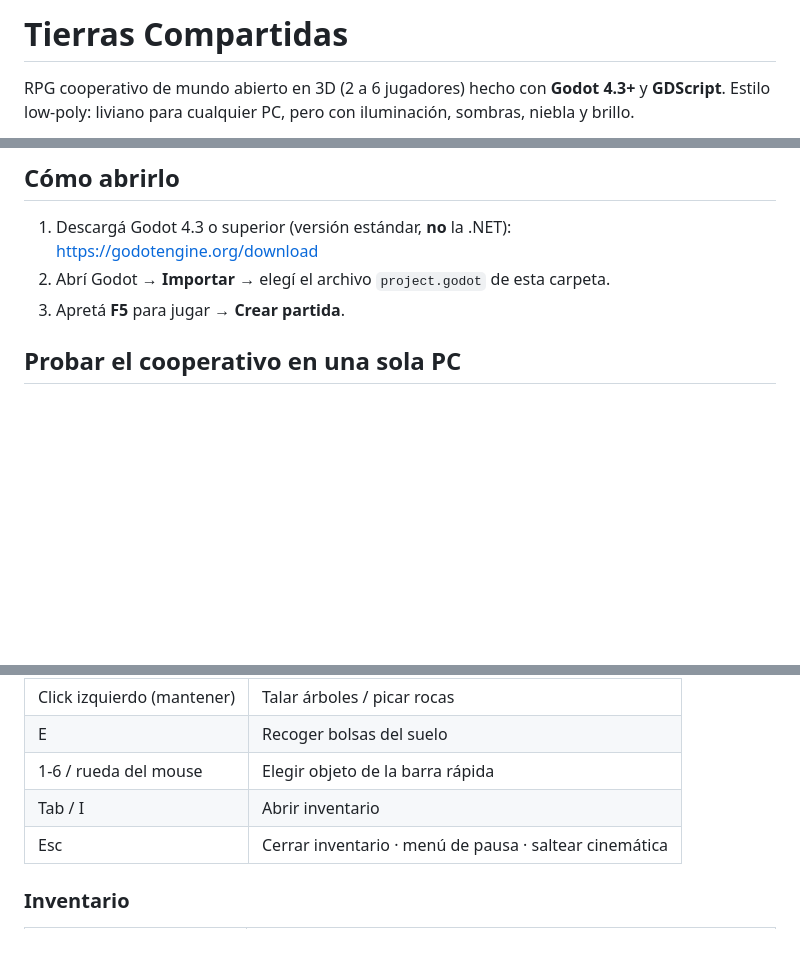
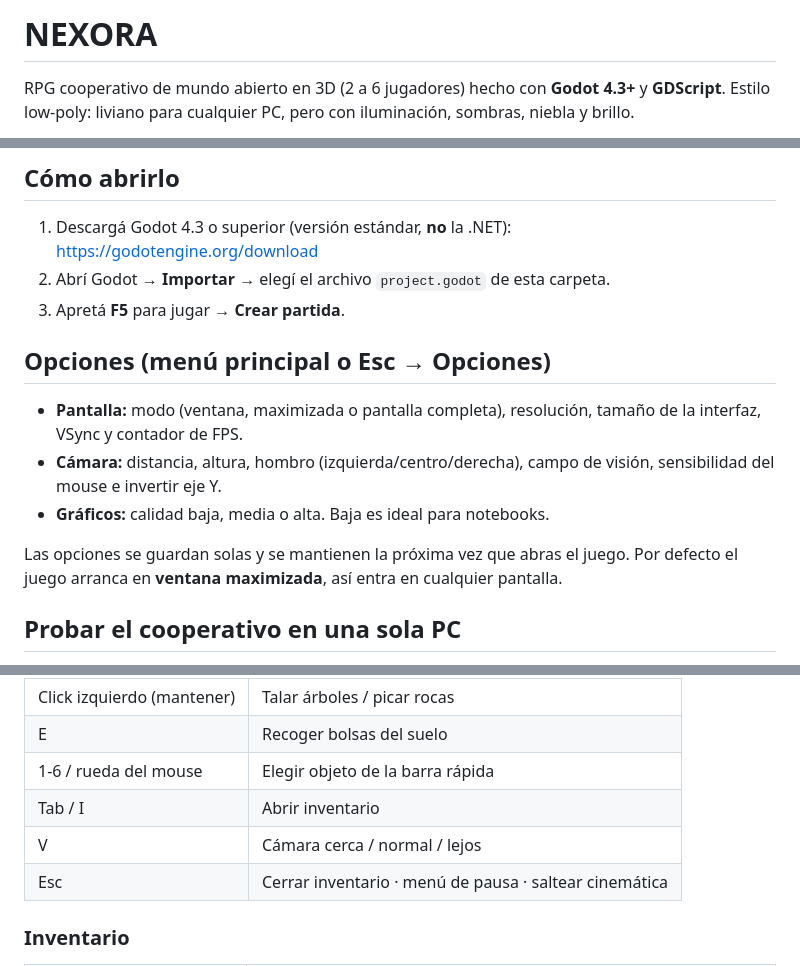
Before and after one commit to Melini-Joel/Nexora, a Markdown page: README.md, 3 parts joined by grey strips. Drawn GitHub-style; blank space fills up the shorter version.

Commit message:
Renombrar a NEXORA, menú de Opciones (pantalla, cámara, gráficos) y arranque en ventana maximizada
Co-Authored-By: Claude Opus 5.5 <noreply@anthropic.com>
Claude-Session: https://claude.ai/code/session_01NThdT5DyNMS16xWpadMtZU

```diff
--- a/README.md
+++ b/README.md
@@ -1,4 +1,4 @@
-# Tierras Compartidas
+# NEXORA
 
 RPG cooperativo de mundo abierto en 3D (2 a 6 jugadores) hecho con **Godot 4.3+** y **GDScript**.
 Estilo low-poly: liviano para cualquier PC, pero con iluminación, sombras, niebla y brillo.
@@ -10,6 +10,15 @@ Estilo low-poly: liviano para cualquier PC, pero con iluminación, sombras, nieb
 1. Descargá Godot 4.3 o superior (versión estándar, **no** la .NET): https://godotengine.org/download
 2. Abrí Godot → **Importar** → elegí el archivo `project.godot` de esta carpeta.
 3. Apretá **F5** para jugar → **Crear partida**.
+
+## Opciones (menú principal o Esc → Opciones)
+
+- **Pantalla:** modo (ventana, maximizada o pantalla completa), resolución, tamaño de la interfaz, VSync y contador de FPS.
+- **Cámara:** distancia, altura, hombro (izquierda/centro/derecha), campo de visión, sensibilidad del mouse e invertir eje Y.
+- **Gráficos:** calidad baja, media o alta. Baja es ideal para notebooks.
+
+Las opciones se guardan solas y se mantienen la próxima vez que abras el juego.
+Por defecto el juego arranca en **ventana maximizada**, así entra en cualquier pantalla.
 
 ## Probar el cooperativo en una sola PC
 
@@ -42,6 +51,7 @@ godot --path . -- --join=127.0.0.1 --name=Beto
 | E | Recoger bolsas del suelo |
 | 1-6 / rueda del mouse | Elegir objeto de la barra rápida |
 | Tab / I | Abrir inventario |
+| V | Cámara cerca / normal / lejos |
 | Esc | Cerrar inventario · menú de pausa · saltear cinemática |
 
 ### Inventario
```
Also changed, not shown: other parts of README.md (+2 -0 lines), docs/06_menu.png (added), docs/07_opciones_camara.png (added), docs/08_camara_lejos.png (added), 8 other files.
